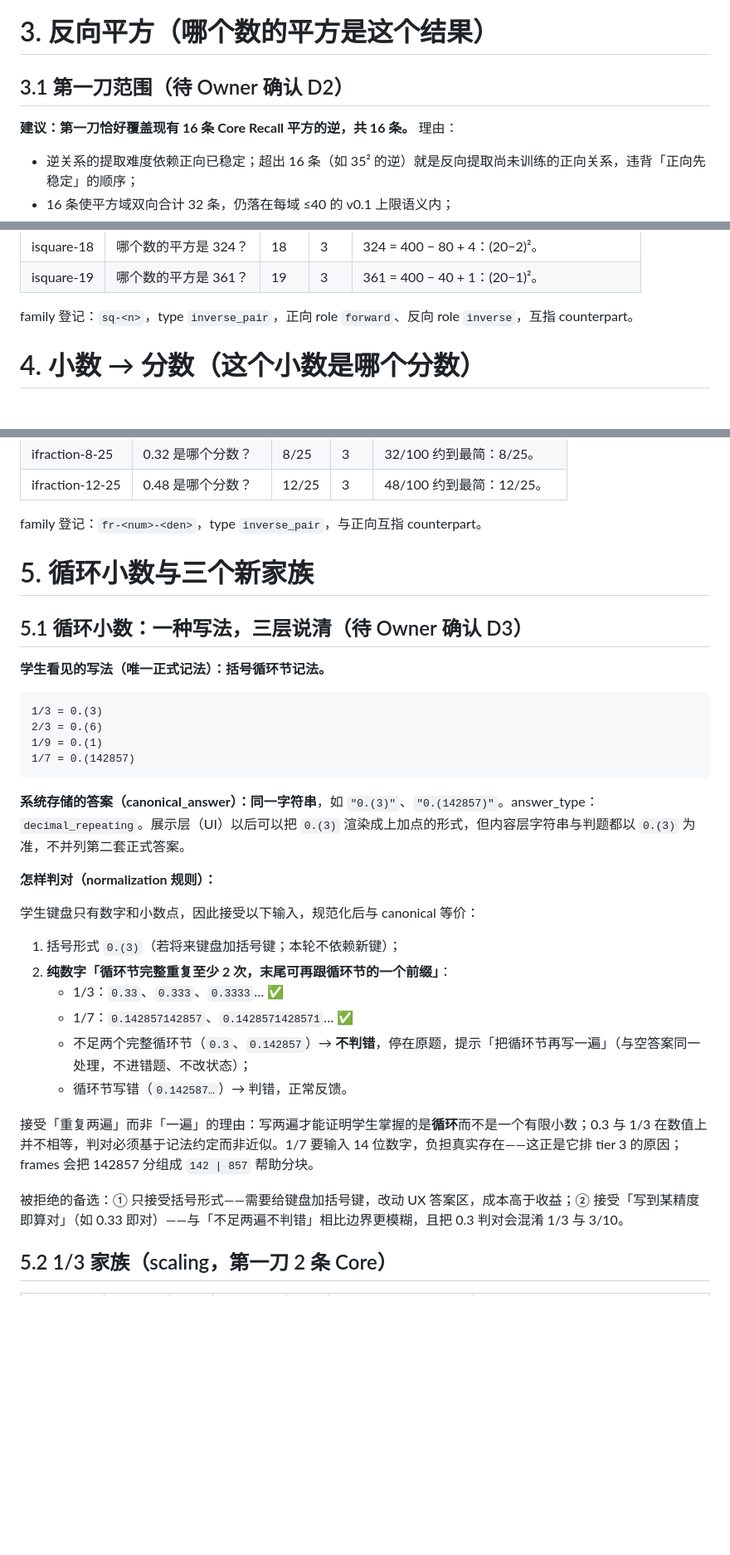
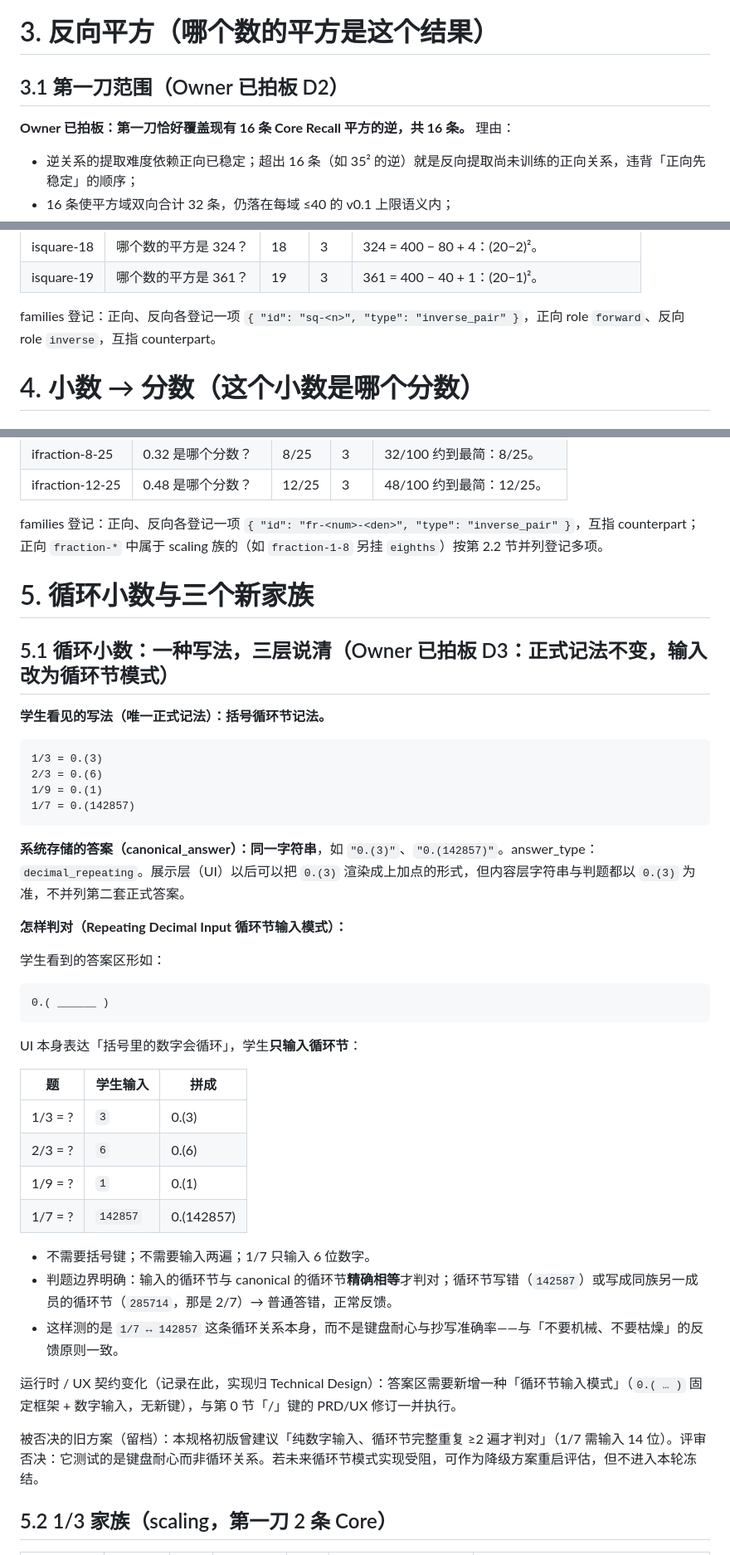
Before and after one commit to mathes821024/number-sense-lab, a Markdown page: docs/curriculum/04_v02c_relation_families.md, 3 parts joined by grey strips. Shown at 83% size. GitHub-like rendering; blank space fills up the shorter version.

Commit message:
docs(curriculum): v0.2C FIX 01 — families array schema, needs_simplification semantics, repeating-block input mode, Owner decisions D1-D3/OQ1-OQ3 applied

````diff
--- a/docs/curriculum/04_v02c_relation_families.md
+++ b/docs/curriculum/04_v02c_relation_families.md
@@ -77,9 +84,9 @@ Relation Family 是**内容层结构**：一组数学上紧密关联的 relation
 
 # 3. 反向平方（哪个数的平方是这个结果）
 
-## 3.1 第一刀范围（待 Owner 确认 D2）
+## 3.1 第一刀范围（Owner 已拍板 D2）
 
-**建议：第一刀恰好覆盖现有 16 条 Core Recall 平方的逆，共 16 条。** 理由：
+**Owner 已拍板：第一刀恰好覆盖现有 16 条 Core Recall 平方的逆，共 16 条。** 理由：
 
 - 逆关系的提取难度依赖正向已稳定；超出 16 条（如 35² 的逆）就是反向提取尚未训练的正向关系，违背「正向先稳定」的顺序；
 - 16 条使平方域双向合计 32 条，仍落在每域 ≤40 的 v0.1 上限语义内；
@@ -115,7 +122,7 @@ Relation Family 是**内容层结构**：一组数学上紧密关联的 relation
 | isquare-18 | 哪个数的平方是 324？ | 18 | 3 | 324 = 400 − 80 + 4：(20−2)²。 |
 | isquare-19 | 哪个数的平方是 361？ | 19 | 3 | 361 = 400 − 40 + 1：(20−1)²。 |
 
-family 登记：`sq-<n>`，type `inverse_pair`，正向 role `forward`、反向 role `inverse`，互指 counterpart。
+families 登记：正向、反向各登记一项 `{ "id": "sq-<n>", "type": "inverse_pair" }`，正向 role `forward`、反向 role `inverse`，互指 counterpart。
 
 # 4. 小数 → 分数（这个小数是哪个分数）
 
@@ -179,11 +188,11 @@ family 登记：`sq-<n>`，type `inverse_pair`，正向 role `forward`、反向
 | ifraction-8-25 | 0.32 是哪个分数？ | 8/25 | 3 | 32/100 约到最简：8/25。 |
 | ifraction-12-25 | 0.48 是哪个分数？ | 12/25 | 3 | 48/100 约到最简：12/25。 |
 
-family 登记：`fr-<num>-<den>`，type `inverse_pair`，与正向互指 counterpart。
+families 登记：正向、反向各登记一项 `{ "id": "fr-<num>-<den>", "type": "inverse_pair" }`，互指 counterpart；正向 `fraction-*` 中属于 scaling 族的（如 `fraction-1-8` 另挂 `eighths`）按第 2.2 节并列登记多项。
 
 # 5. 循环小数与三个新家族
 
-## 5.1 循环小数：一种写法，三层说清（待 Owner 确认 D3）
+## 5.1 循环小数：一种写法，三层说清（Owner 已拍板 D3：正式记法不变，输入改为循环节模式）
 
 **学生看见的写法（唯一正式记法）：括号循环节记法。**
 
@@ -196,20 +205,30 @@ family 登记：`fr-<num>-<den>`，type `inverse_pair`，与正向互指 counter
 
 **系统存储的答案（canonical_answer）：同一字符串**，如 `"0.(3)"`、`"0.(142857)"`。answer_type：`decimal_repeating`。展示层（UI）以后可以把 `0.(3)` 渲染成上加点的形式，但内容层字符串与判题都以 `0.(3)` 为准，不并列第二套正式答案。
 
-**怎样判对（normalization 规则）：**
+**怎样判对（Repeating Decimal Input 循环节输入模式）：**
 
-学生键盘只有数字和小数点，因此接受以下输入，规范化后与 canonical 等价：
+学生看到的答案区形如：
 
-1. 括号形式 `0.(3)`（若将来键盘加括号键；本轮不依赖新键）；
-2. **纯数字「循环节完整重复至少 2 次，末尾可再跟循环节的一个前缀」**：
-   - 1/3：`0.33`、`0.333`、`0.3333`… ✅
-   - 1/7：`0.142857142857`、`0.1428571428571`… ✅
-   - 不足两个完整循环节（`0.3`、`0.142857`）→ **不判错**，停在原题，提示「把循环节再写一遍」（与空答案同一处理，不进错题、不改状态）；
-   - 循环节写错（`0.142587…`）→ 判错，正常反馈。
+```text
+0.( ______ )
+```
 
-接受「重复两遍」而非「一遍」的理由：写两遍才能证明学生掌握的是**循环**而不是一个有限小数；0.3 与 1/3 在数值上并不相等，判对必须基于记法约定而非近似。1/7 要输入 14 位数字，负担真实存在——这正是它排 tier 3 的原因；frames 会把 142857 分组成 `142 | 857` 帮助分块。
+UI 本身表达「括号里的数字会循环」，学生**只输入循环节**：
 
-被拒绝的备选：① 只接受括号形式——需要给键盘加括号键，改动 UX 答案区，成本高于收益；② 接受「写到某精度即算对」（如 0.33 即对）——与「不足两遍不判错」相比边界更模糊，且把 0.3 判对会混淆 1/3 与 3/10。
+| 题 | 学生输入 | 拼成 |
+| --- | --- | --- |
+| 1/3 = ? | `3` | 0.(3) |
+| 2/3 = ? | `6` | 0.(6) |
+| 1/9 = ? | `1` | 0.(1) |
+| 1/7 = ? | `142857` | 0.(142857) |
+
+- 不需要括号键；不需要输入两遍；1/7 只输入 6 位数字。
+- 判题边界明确：输入的循环节与 canonical 的循环节**精确相等**才判对；循环节写错（`142587`）或写成同族另一成员的循环节（`285714`，那是 2/7）→ 普通答错，正常反馈。
+- 这样测的是 `1/7 ↔ 142857` 这条循环关系本身，而不是键盘耐心与抄写准确率——与「不要机械、不要枯燥」的反馈原则一致。
+
+运行时 / UX 契约变化（记录在此，实现归 Technical Design）：答案区需要新增一种「循环节输入模式」（`0.( … )` 固定框架 + 数字输入，无新键），与第 0 节「/」键的 PRD/UX 修订一并执行。
+
+被否决的旧方案（留档）：本规格初版曾建议「纯数字输入、循环节完整重复 ≥2 遍才判对」（1/7 需输入 14 位）。评审否决：它测试的是键盘耐心而非循环关系。若未来循环节模式实现受阻，可作为降级方案重启评估，但不进入本轮冻结。
 
 ## 5.2 1/3 家族（scaling，第一刀 2 条 Core）
 
````
Also changed, not shown: other parts of docs/curriculum/04_v02c_relation_families.md (+48 -40 lines).
